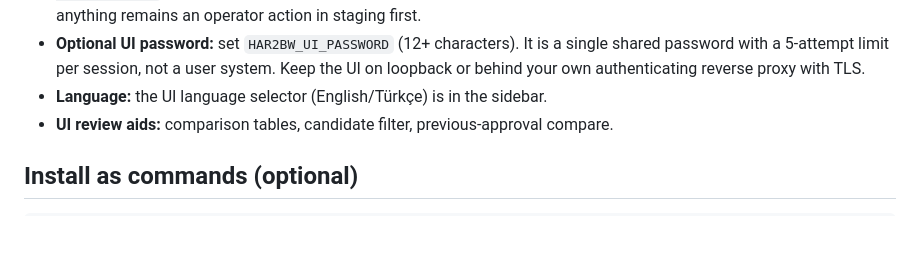
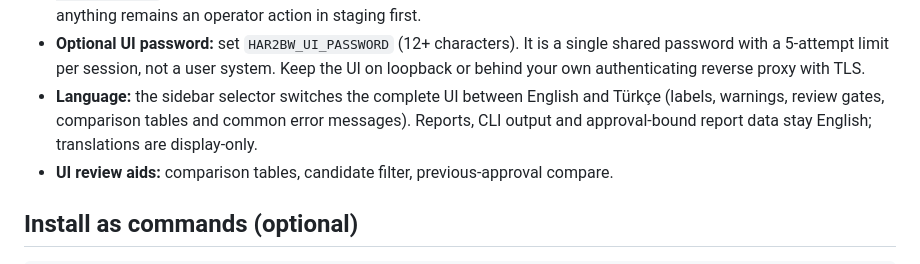
Before and after one commit to secureline-tr/har2bw, a Markdown page: README.md, the part around one of its changes. Rendered like a GitHub page; blank space fills up the shorter version.

```diff
--- a/README.md
+++ b/README.md
@@ -154,7 +160,9 @@ All of these are local and offline. None of them deploys, reloads or changes a W
 - **Optional UI password:** set `HAR2BW_UI_PASSWORD` (12+ characters). It is a single
   shared password with a 5-attempt limit per session, not a user system. Keep the UI on
   loopback or behind your own authenticating reverse proxy with TLS.
-- **Language:** the UI language selector (English/Türkçe) is in the sidebar.
+- **Language:** the sidebar selector switches the complete UI between English and Türkçe
+  (labels, warnings, review gates, comparison tables and common error messages). Reports,
+  CLI output and approval-bound report data stay English; translations are display-only.
 - **UI review aids:** comparison tables, candidate filter, previous-approval compare.
 
 ## Install as commands (optional)
```
Also changed, not shown: other parts of README.md (+6 -0 lines), CHANGELOG.md (+6 -0 lines), TODO.md (+1 -1 lines), docs/images/05-turkish-candidates.png (added), docs/images/06-turkish-gates.png (added), 4 other files.
